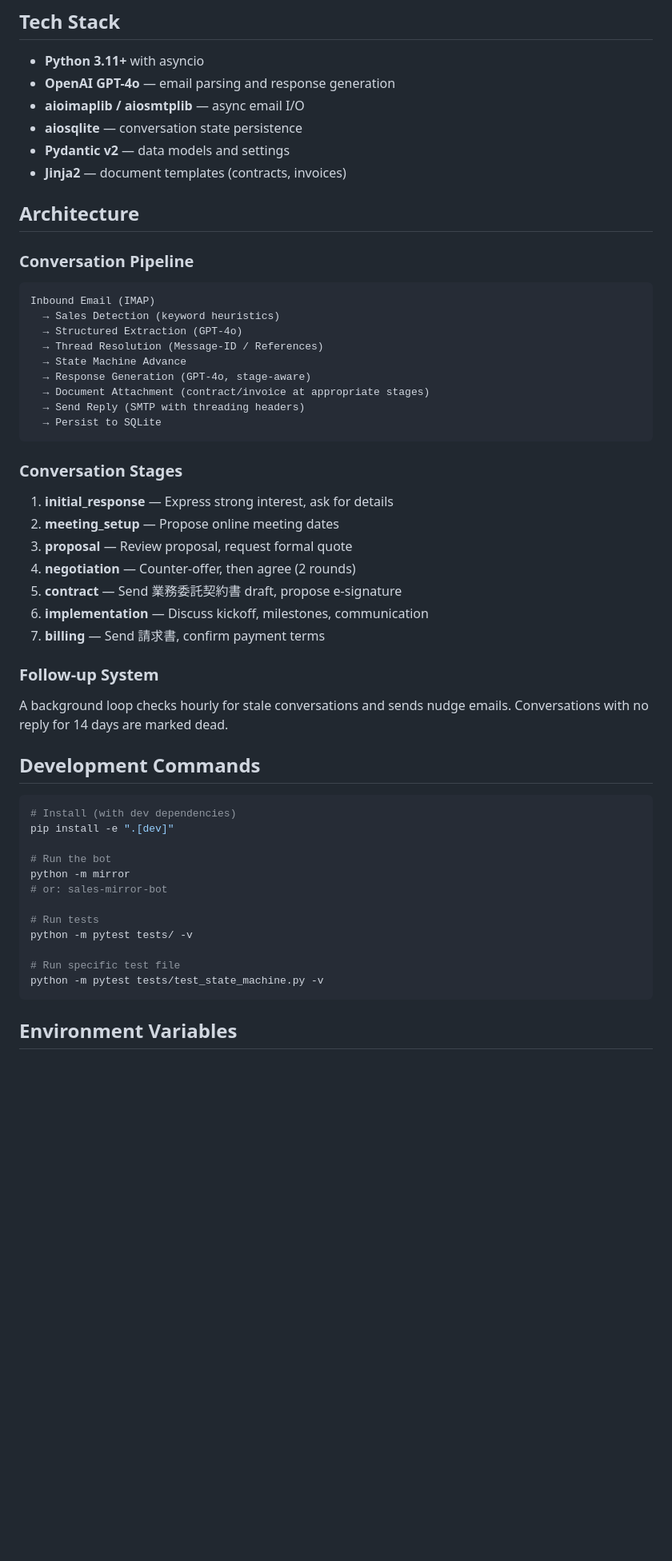
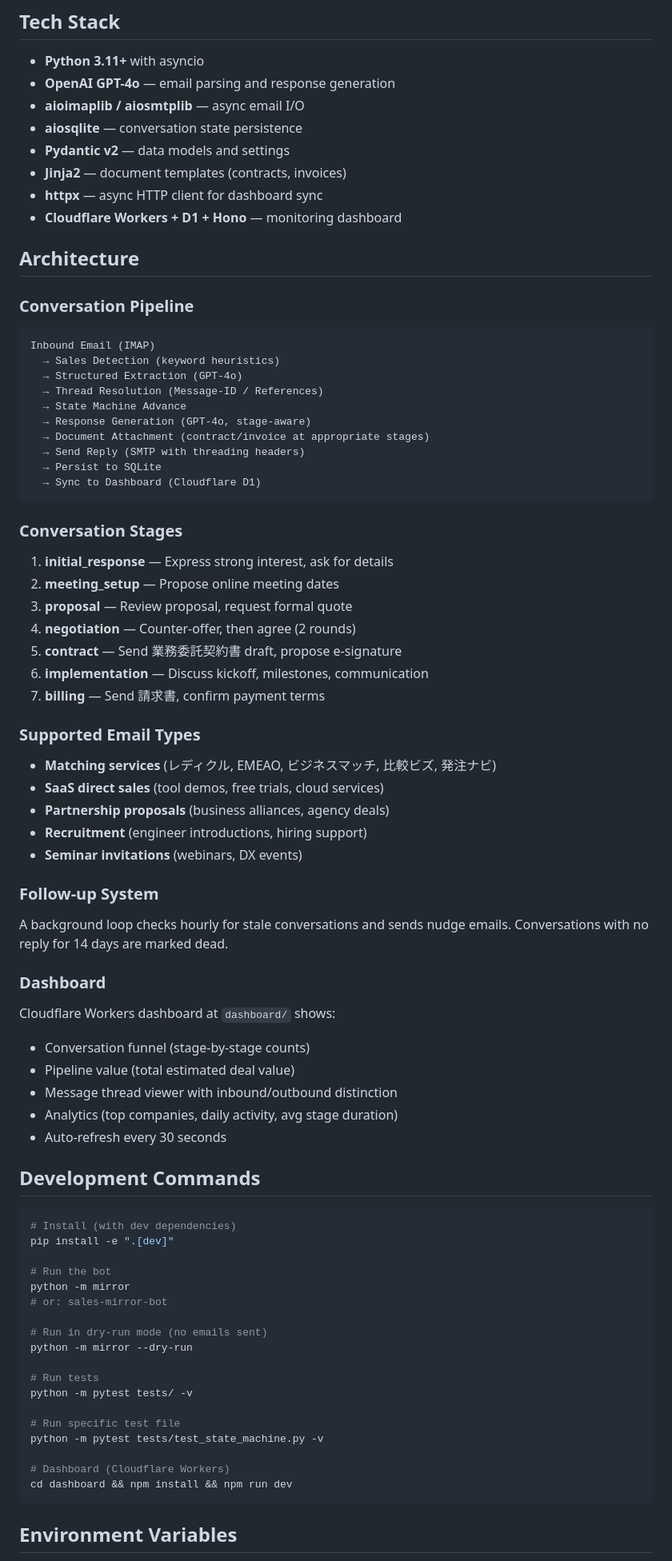
Before and after one commit to daitomanabe/sales-mirror-bot, a Markdown page: CLAUDE.md, the part around one of its changes. Shown at 80% size. Rendered like a GitHub page; blank space fills up the shorter version.

Commit message:
Update CLAUDE.md with dashboard, dry-run, and email type documentation
https://claude.ai/code/session_01NcfcSUKA6x6d1Ud1DSYyEf

````diff
--- a/CLAUDE.md
+++ b/CLAUDE.md
@@ -58,6 +71,8 @@ sales-mirror-bot/
 - **aiosqlite** — conversation state persistence
 - **Pydantic v2** — data models and settings
 - **Jinja2** — document templates (contracts, invoices)
+- **httpx** — async HTTP client for dashboard sync
+- **Cloudflare Workers + D1 + Hono** — monitoring dashboard
 
 ## Architecture
 
@@ -73,6 +88,7 @@ Inbound Email (IMAP)
   → Document Attachment (contract/invoice at appropriate stages)
   → Send Reply (SMTP with threading headers)
   → Persist to SQLite
+  → Sync to Dashboard (Cloudflare D1)
 ```
 
 ### Conversation Stages
@@ -85,9 +101,26 @@ Inbound Email (IMAP)
 6. **implementation** — Discuss kickoff, milestones, communication
 7. **billing** — Send 請求書, confirm payment terms
 
+### Supported Email Types
+
+- **Matching services** (レディクル, EMEAO, ビジネスマッチ, 比較ビズ, 発注ナビ)
+- **SaaS direct sales** (tool demos, free trials, cloud services)
+- **Partnership proposals** (business alliances, agency deals)
+- **Recruitment** (engineer introductions, hiring support)
+- **Seminar invitations** (webinars, DX events)
+
 ### Follow-up System
 
 A background loop checks hourly for stale conversations and sends nudge emails. Conversations with no reply for 14 days are marked dead.
+
+### Dashboard
+
+Cloudflare Workers dashboard at `dashboard/` shows:
+- Conversation funnel (stage-by-stage counts)
+- Pipeline value (total estimated deal value)
+- Message thread viewer with inbound/outbound distinction
+- Analytics (top companies, daily activity, avg stage duration)
+- Auto-refresh every 30 seconds
 
 ## Development Commands
 
@@ -99,11 +132,17 @@ pip install -e ".[dev]"
 python -m mirror
 # or: sales-mirror-bot
 
+# Run in dry-run mode (no emails sent)
+python -m mirror --dry-run
+
 # Run tests
 python -m pytest tests/ -v
 
 # Run specific test file
 python -m pytest tests/test_state_machine.py -v
+
+# Dashboard (Cloudflare Workers)
+cd dashboard && npm install && npm run dev
 ```
 
 ## Environment Variables
````
Also changed, not shown: other parts of CLAUDE.md (+19 -1 lines).
